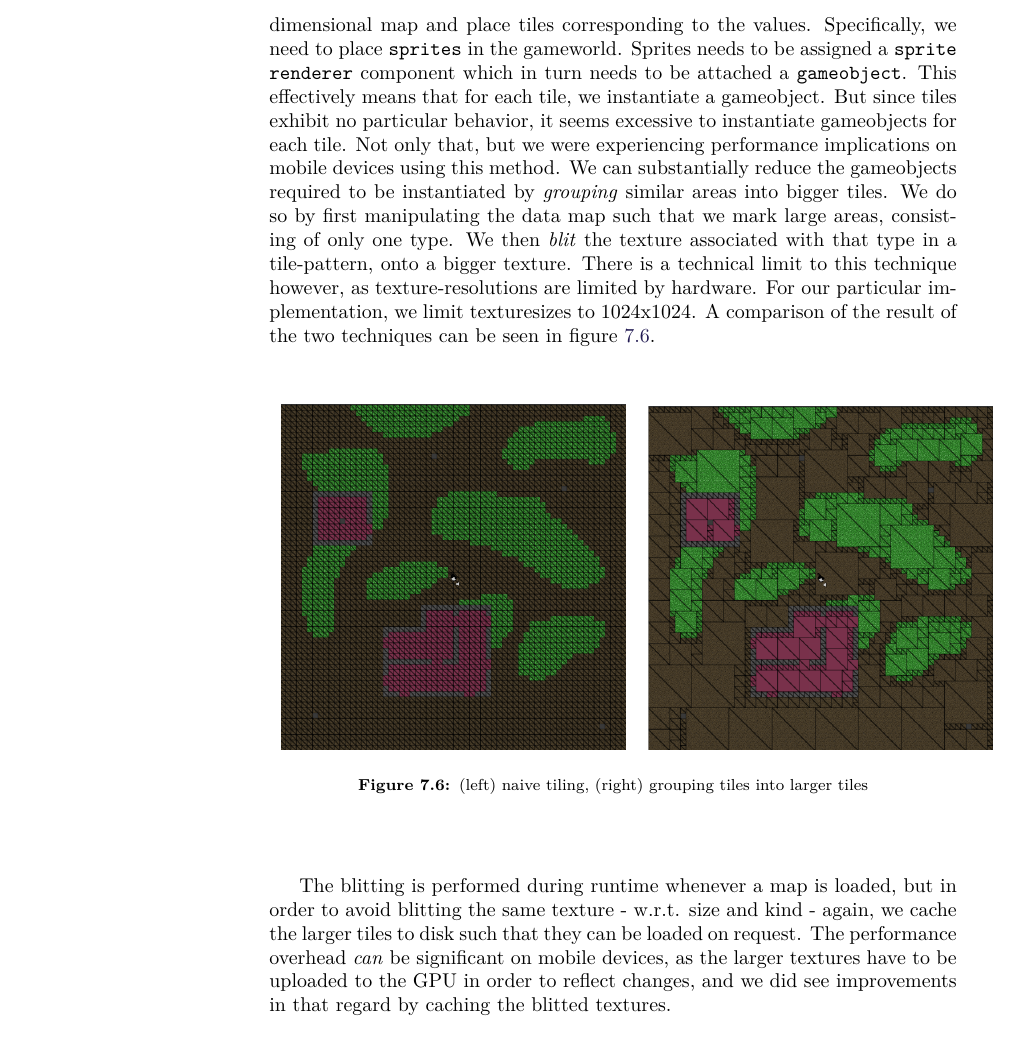
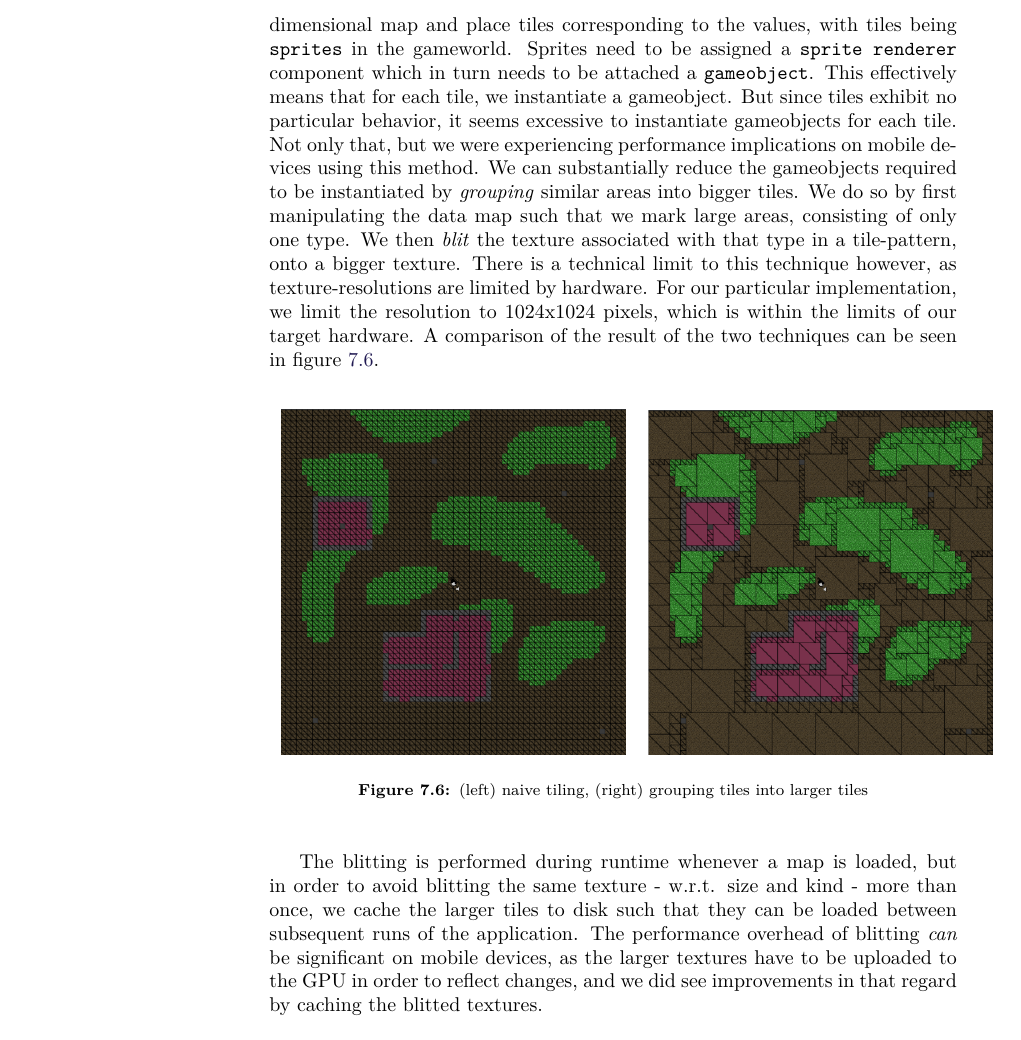
Before and after one commit to Bendername/sp802f15Report, a LaTeX thesis (Main.tex, which reads sections/modules/generating_levels/generating_levels.tex): part of page 44 of 55, cut so that both start at the same text. Compiled offline with pdfLaTeX.

Commit message:
somethign something

```diff
--- a/sections/modules/generating_levels/generating_levels.tex
+++ b/sections/modules/generating_levels/generating_levels.tex
@@ -208,23 +208,22 @@ most straightforward tile technique: square tiles.
 \\
 \\
 The first naive implementation we prototyped was to iterate through the
-two-dimensional map and place tiles corresponding to the values. Specifically,
-we need to place \texttt{sprites} in the gameworld. Sprites needs to be
-assigned a \texttt{sprite renderer} component which in turn needs to be
-attached a \texttt{gameobject}. This effectively means that for each tile, we
-instantiate a gameobject.
-But since tiles exhibit no particular behavior, it seems excessive to
-instantiate gameobjects for each tile. Not only that, but we were experiencing
-performance implications on mobile devices using this method.  We can
-substantially reduce the gameobjects required to be instantiated by
+two-dimensional map and place tiles corresponding to the values, with tiles
+being \texttt{sprites} in the gameworld. Sprites need to be assigned a
+\texttt{sprite renderer} component which in turn needs to be attached a
+\texttt{gameobject}. This effectively means that for each tile, we instantiate
+a gameobject.  But since tiles exhibit no particular behavior, it seems
+excessive to instantiate gameobjects for each tile. Not only that, but we were
+experiencing performance implications on mobile devices using this method.  We
+can substantially reduce the gameobjects required to be instantiated by
 \textit{grouping} similar areas into bigger tiles. We do so by first
 manipulating the data map such that we mark large areas, consisting of only one
 type. We then \textit{blit} the texture associated with that type in a
 tile-pattern, onto a bigger texture.  There is a technical limit to this
 technique however, as texture-resolutions are limited by hardware. For our
-particular implementation, we limit texturesizes to 1024x1024. A comparison of
-the result of the two techniques can be seen in
-figure~\ref{fig:grouped_tiling_comparison}.
+particular implementation, we limit the resolution to 1024x1024 pixels, which
+is within the limits of our target hardware. A comparison of the result of the
+two techniques can be seen in figure~\ref{fig:grouped_tiling_comparison}.
 
 \begin{figure}[H]
     \centering
@@ -237,16 +236,17 @@ figure~\ref{fig:grouped_tiling_comparison}.
 \end{figure}
 
 The blitting is performed during runtime whenever a map is loaded, but in order
-to avoid blitting the same texture - w.r.t. size and kind - again, we cache the
-larger tiles to disk such that they can be loaded on request. The performance
-overhead \textit{can} be significant on mobile devices, as the larger textures
-have to be uploaded to the GPU in order to reflect changes, and we did see
-improvements in that regard by caching the blitted textures.
+to avoid blitting the same texture - w.r.t. size and kind - more than once, we
+cache the larger tiles to disk such that they can be loaded between subsequent
+runs of the application. The performance overhead of blitting \textit{can} be
+significant on mobile devices, as the larger textures have to be uploaded to
+the GPU in order to reflect changes, and we did see improvements in that regard
+by caching the blitted textures.
 \\
 \\
 We also wanted \textit{transition} tiles between certain type of tiles, in
-particular between grass and ground (this technique is also
-used in the games seen in
+particular between grass and ground (this technique is also used in the games
+seen in
 figures~\ref{fig:civ-1_square},~\ref{fig:civ-2_iso}~and~\ref{fig:wesnoth_hex}).
 We do so by using an adaptation of the \textit{Marching squares} algorithm, and
 mark a position in the map as a particular type, based on the values of its
```
Also changed, not shown: sections/modules/generating_levels/generating_levels.tex (12 more changed lines).
